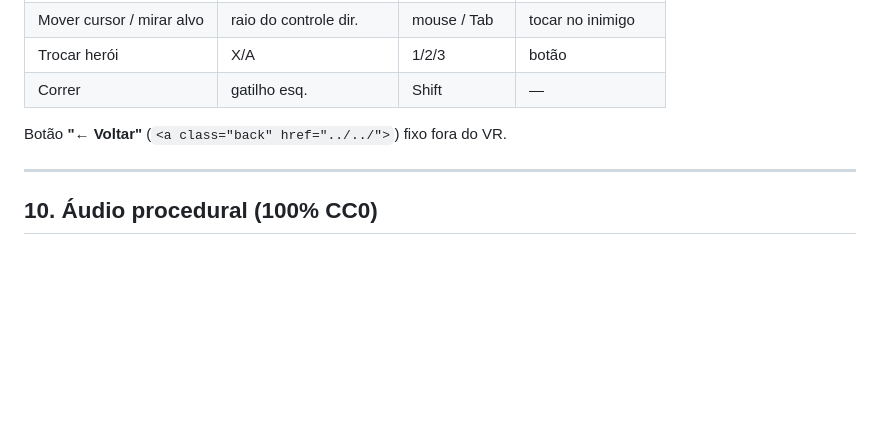
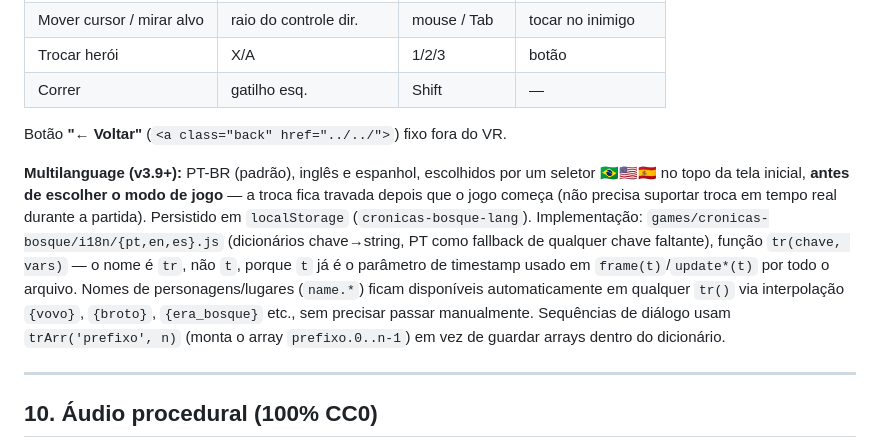
Before and after one commit to chocolateazedo/jubis-games, a Markdown page: games/cronicas-bosque/GDD.md, the part around the change. Rendered like a GitHub page; blank space fills up the shorter version.

Commit message:
Crônicas do Bosque: documenta suporte multilanguage (README + GDD)
Tarefa 8 (final): registra o suporte a PT-BR/EN/ES no README (lista de
jogos publicados) e no GDD do jogo (seção 9, UX/menus) — dicionários em
i18n/{pt,en,es}.js, tr(chave,vars) com fallback pro PT e glossário de
nomes auto-interpolado, seletor na tela inicial antes de escolher o modo.

Fecha o projeto de internacionalização completo: infraestrutura, toda a
UI/HUD/menus, as 21 narrações, os diálogos de todos os NPCs, e os
flashes/toasts restantes — 356 chaves, cobertura idêntica nos 3 idiomas,
verificado por cruzamento estático de toda referência tr()/trArr() do
arquivo contra o dicionário (zero faltando) e ajuste defensivo de layout
pra textos mais longos em EN/ES.

Co-Authored-By: Claude Opus 4.8 (1M context) <noreply@anthropic.com>
Claude-Session: https://claude.ai/code/session_01SrWPA5BsWdhoUTqdWZMNG6

```diff
--- a/games/cronicas-bosque/GDD.md
+++ b/games/cronicas-bosque/GDD.md
@@ -268,6 +268,17 @@ save = { nivel:1, xp:0, hp:20, hpMax:20, mp:5, mpMax:5,
 
 Botão **"← Voltar"** (`<a class="back" href="../../">`) fixo fora do VR.
 
+**Multilanguage (v3.9+):** PT-BR (padrão), inglês e espanhol, escolhidos por um seletor 🇧🇷🇺🇸🇪🇸
+no topo da tela inicial, **antes de escolher o modo de jogo** — a troca fica travada depois que o
+jogo começa (não precisa suportar troca em tempo real durante a partida). Persistido em
+`localStorage` (`cronicas-bosque-lang`). Implementação: `games/cronicas-bosque/i18n/{pt,en,es}.js`
+(dicionários chave→string, PT como fallback de qualquer chave faltante), função `tr(chave, vars)` —
+o nome é `tr`, não `t`, porque `t` já é o parâmetro de timestamp usado em `frame(t)`/`update*(t)` por
+todo o arquivo. Nomes de personagens/lugares (`name.*`) ficam disponíveis automaticamente em
+qualquer `tr()` via interpolação `{vovo}`, `{broto}`, `{era_bosque}` etc., sem precisar passar
+manualmente. Sequências de diálogo usam `trArr('prefixo', n)` (monta o array `prefixo.0..n-1`) em
+vez de guardar arrays dentro do dicionário.
+
 ---
 
 ## 10. Áudio procedural (100% CC0)
```
Also changed, not shown: README.md (+1 -1 lines).
